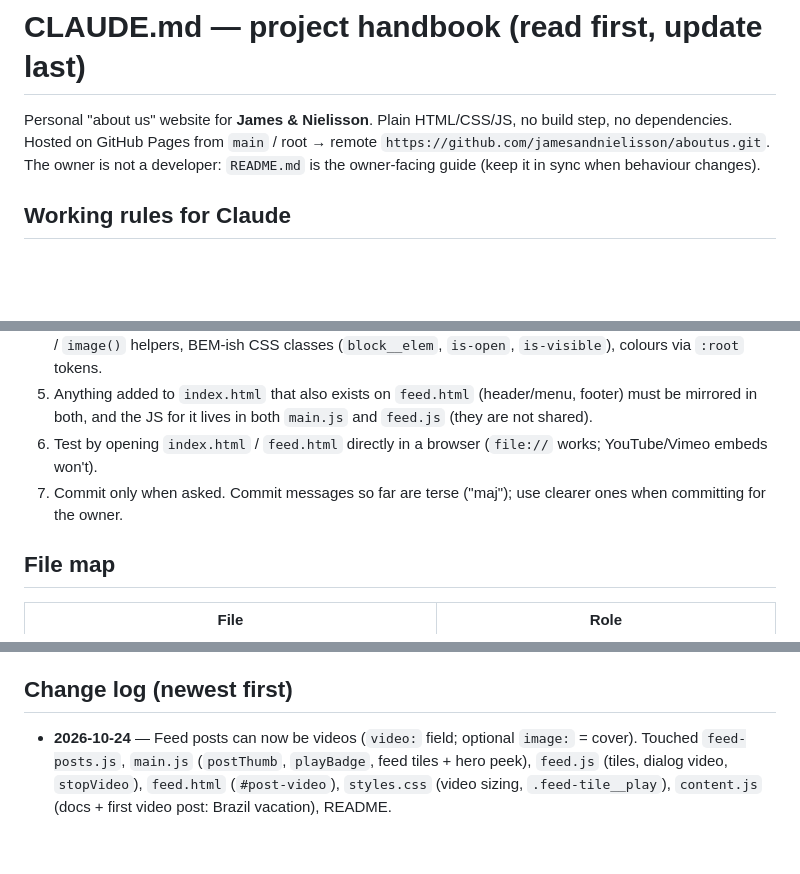
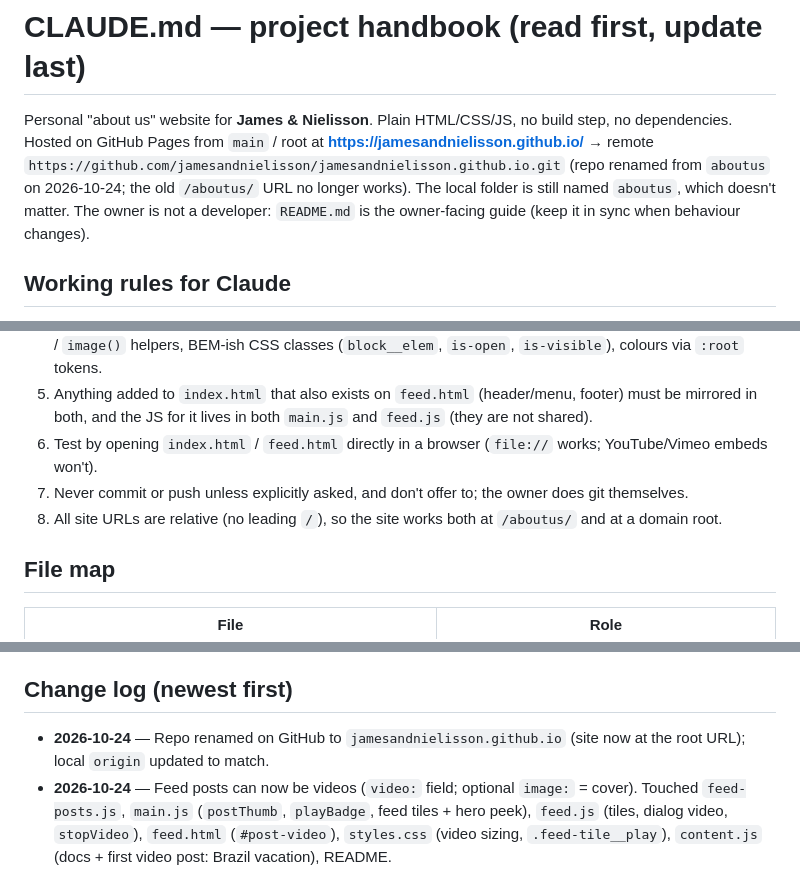
Before and after one commit to jamesandnielisson/aboutus, a Markdown page: CLAUDE.md, 3 parts joined by grey strips. GitHub-like rendering; blank space fills up the shorter version.

Commit message:
claude file

```diff
--- a/CLAUDE.md
+++ b/CLAUDE.md
@@ -1,7 +1,9 @@
 # CLAUDE.md — project handbook (read first, update last)
 
 Personal "about us" website for **James & Nielisson**. Plain HTML/CSS/JS, no build step, no dependencies.
-Hosted on GitHub Pages from `main` / root → remote `https://github.com/jamesandnielisson/aboutus.git`.
+Hosted on GitHub Pages from `main` / root at **https://jamesandnielisson.github.io/** → remote
+`https://github.com/jamesandnielisson/jamesandnielisson.github.io.git` (repo renamed from `aboutus` on 2026-10-24; the old
+`/aboutus/` URL no longer works). The local folder is still named `aboutus`, which doesn't matter.
 The owner is not a developer: `README.md` is the owner-facing guide (keep it in sync when behaviour changes).
 
 ## Working rules for Claude
@@ -14,7 +16,8 @@ The owner is not a developer: `README.md` is the owner-facing guide (keep it in
 5. Anything added to `index.html` that also exists on `feed.html` (header/menu, footer) must be mirrored in both,
    and the JS for it lives in both `main.js` and `feed.js` (they are not shared).
 6. Test by opening `index.html` / `feed.html` directly in a browser (`file://` works; YouTube/Vimeo embeds won't).
-7. Commit only when asked. Commit messages so far are terse ("maj"); use clearer ones when committing for the owner.
+7. Never commit or push unless explicitly asked, and don't offer to; the owner does git themselves.
+8. All site URLs are relative (no leading `/`), so the site works both at `/aboutus/` and at a domain root.
 
 ## File map
 | File | Role |
@@ -57,6 +60,7 @@ Script load order on both pages: `content.js` → `feed-posts.js` → `main.js`
 - [ ] Video-post support not yet checked in a real browser (owner to verify, incl. on a phone).
 
 ## Change log (newest first)
+- **2026-10-24** — Repo renamed on GitHub to `jamesandnielisson.github.io` (site now at the root URL); local `origin` updated to match.
 - **2026-10-24** — Feed posts can now be videos (`video:` field; optional `image:` = cover). Touched `feed-posts.js`, `main.js`
   (`postThumb`, `playBadge`, feed tiles + hero peek), `feed.js` (tiles, dialog video, `stopVideo`), `feed.html` (`#post-video`),
   `styles.css` (video sizing, `.feed-tile__play`), `content.js` (docs + first video post: Brazil vacation), README.
```
